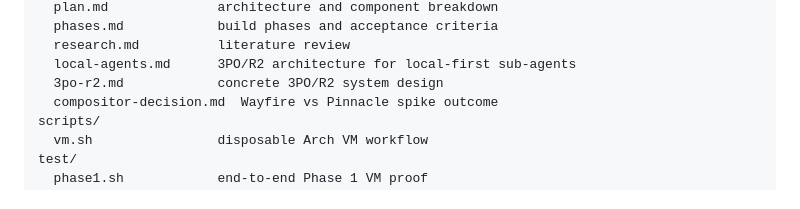
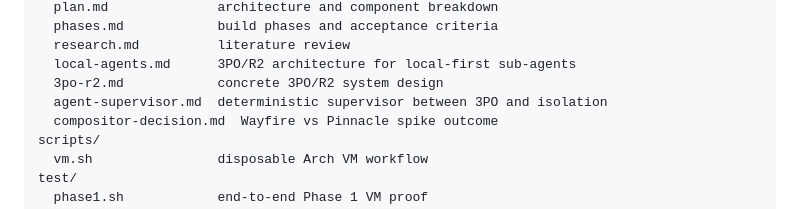
Before and after one commit to FuzzySlipper/agora-os, a Markdown page: README.md, the part around the change. GitHub-like rendering.

Commit message:
Add agent supervisor design doc

```diff
--- a/README.md
+++ b/README.md
@@ -56,6 +56,7 @@ research/
   research.md          literature review
   local-agents.md      3PO/R2 architecture for local-first sub-agents
   3po-r2.md            concrete 3PO/R2 system design
+  agent-supervisor.md  deterministic supervisor between 3PO and isolation
   compositor-decision.md  Wayfire vs Pinnacle spike outcome
 scripts/
   vm.sh                disposable Arch VM workflow
```
Also changed, not shown: research/agent-supervisor.md (added, +472 -0 lines).
